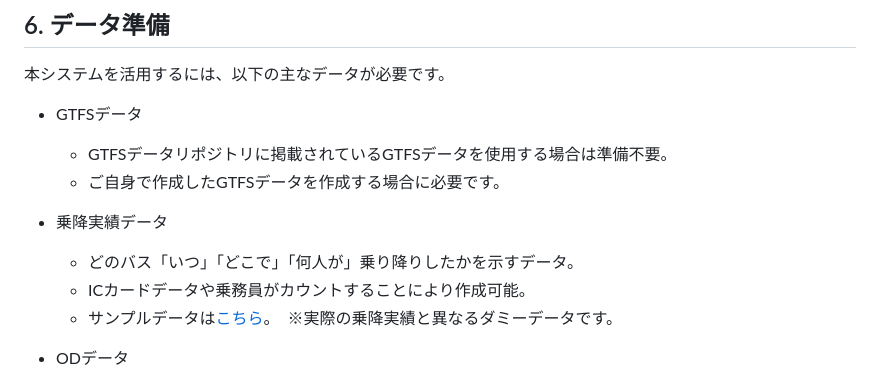
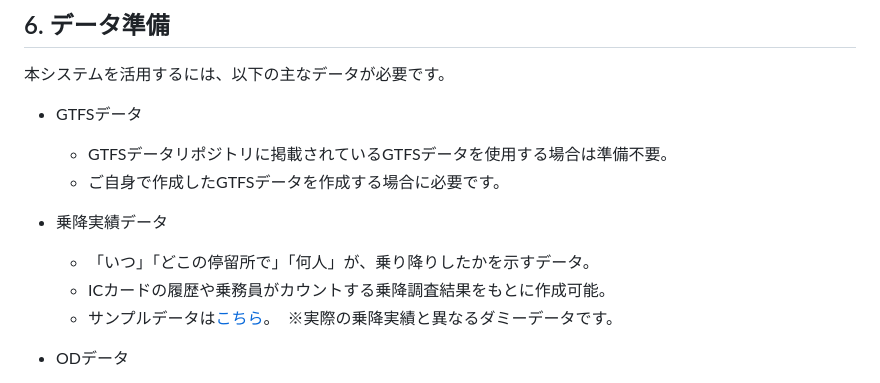
Before and after one commit to Project-LINKS-mlitoss/gtfs-analysis-tool, a Markdown page: README.md, the part around the change. GitHub-like rendering.

```diff
--- a/README.md
+++ b/README.md
@@ -90,8 +90,8 @@
    - ご自身で作成したGTFSデータを作成する場合に必要です。
 
 - 乗降実績データ
-   - どのバス「いつ」「どこで」「何人が」乗り降りしたかを示すデータ。
-   - ICカードデータや乗務員がカウントすることにより作成可能。
+   - 「いつ」「どこの停留所で」「何人」が、乗り降りしたかを示すデータ。
+   - ICカードの履歴や乗務員がカウントする乗降調査結果をもとに作成可能。
    - サンプルデータは[こちら](./example/data/dammy_jyoukou.csv)。　※実際の乗降実績と異なるダミーデータです。
 
 - ODデータ
```
